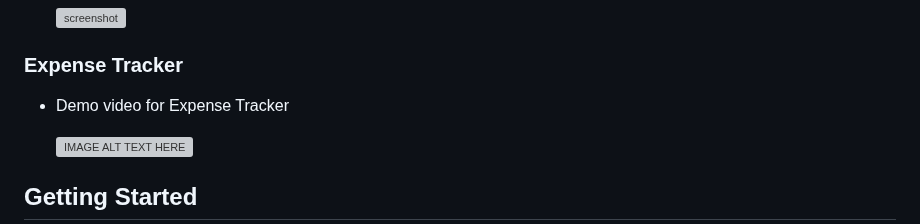
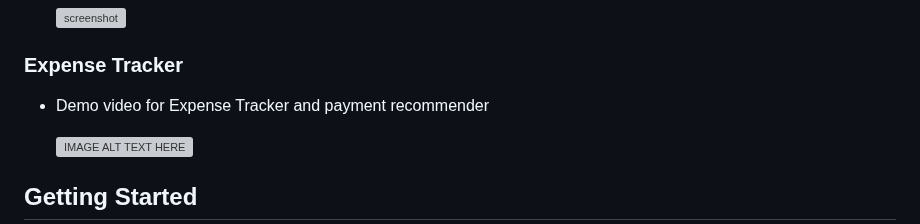
Before and after one commit to PranavPC2003/Amazon-HackOn-S4, a Markdown page: README.md, the part around the change. GitHub-like rendering; grey boxes are pictures that could not be loaded.

```diff
--- a/README.md
+++ b/README.md
@@ -67,7 +67,7 @@ The chatbot leverages the power of Llama 3, Ollama, and PandasAI to provide accu
    ![screenshot](recommender_workflow.png)
 ### Expense Tracker
 
-* Demo video for Expense Tracker
+* Demo video for Expense Tracker and payment recommender
 
   [![IMAGE ALT TEXT HERE](https://img.youtube.com/vi/CTh3A3S2I60/0.jpg)](https://www.youtube.com/watch?v=CTh3A3S2I60)
 
```
